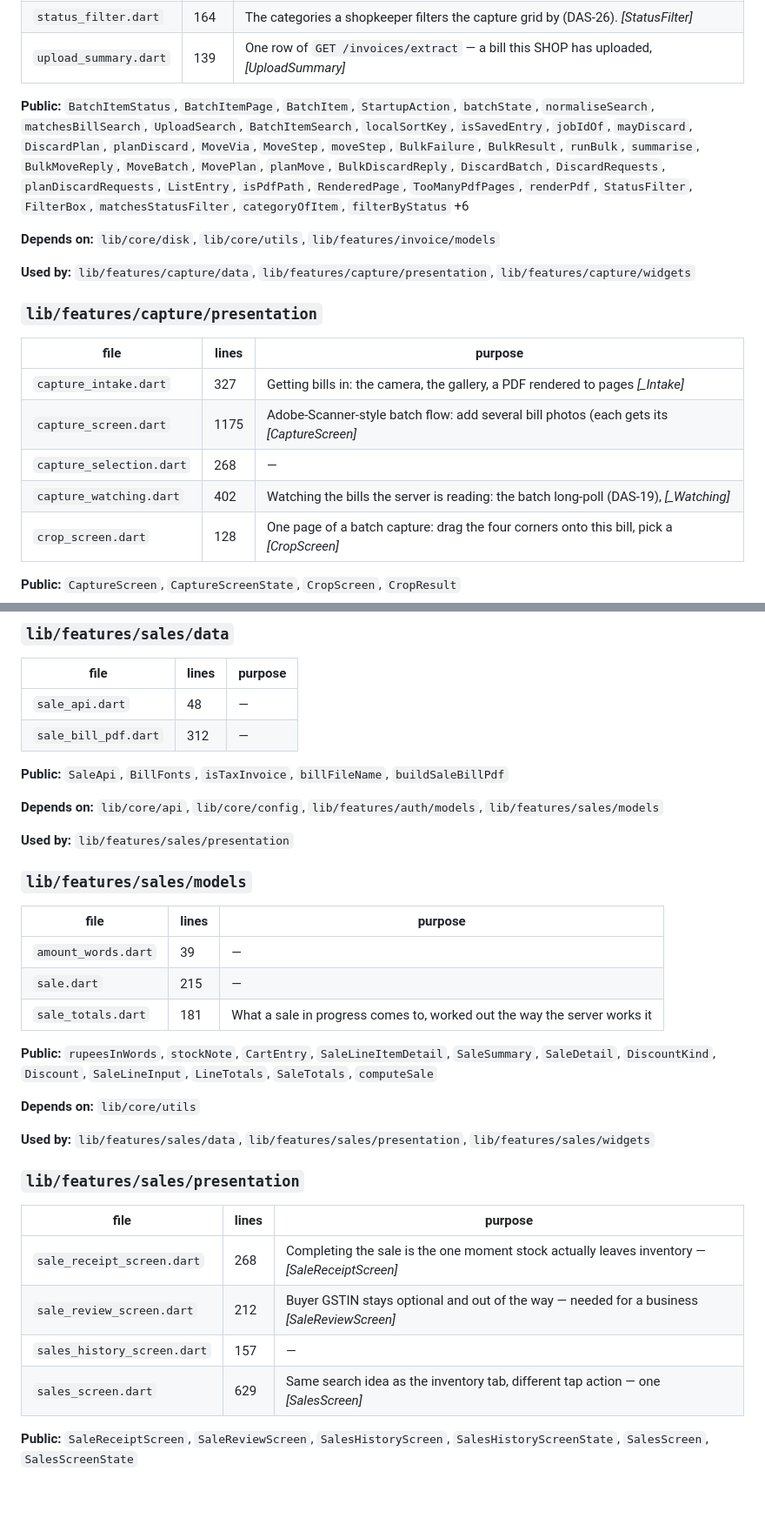
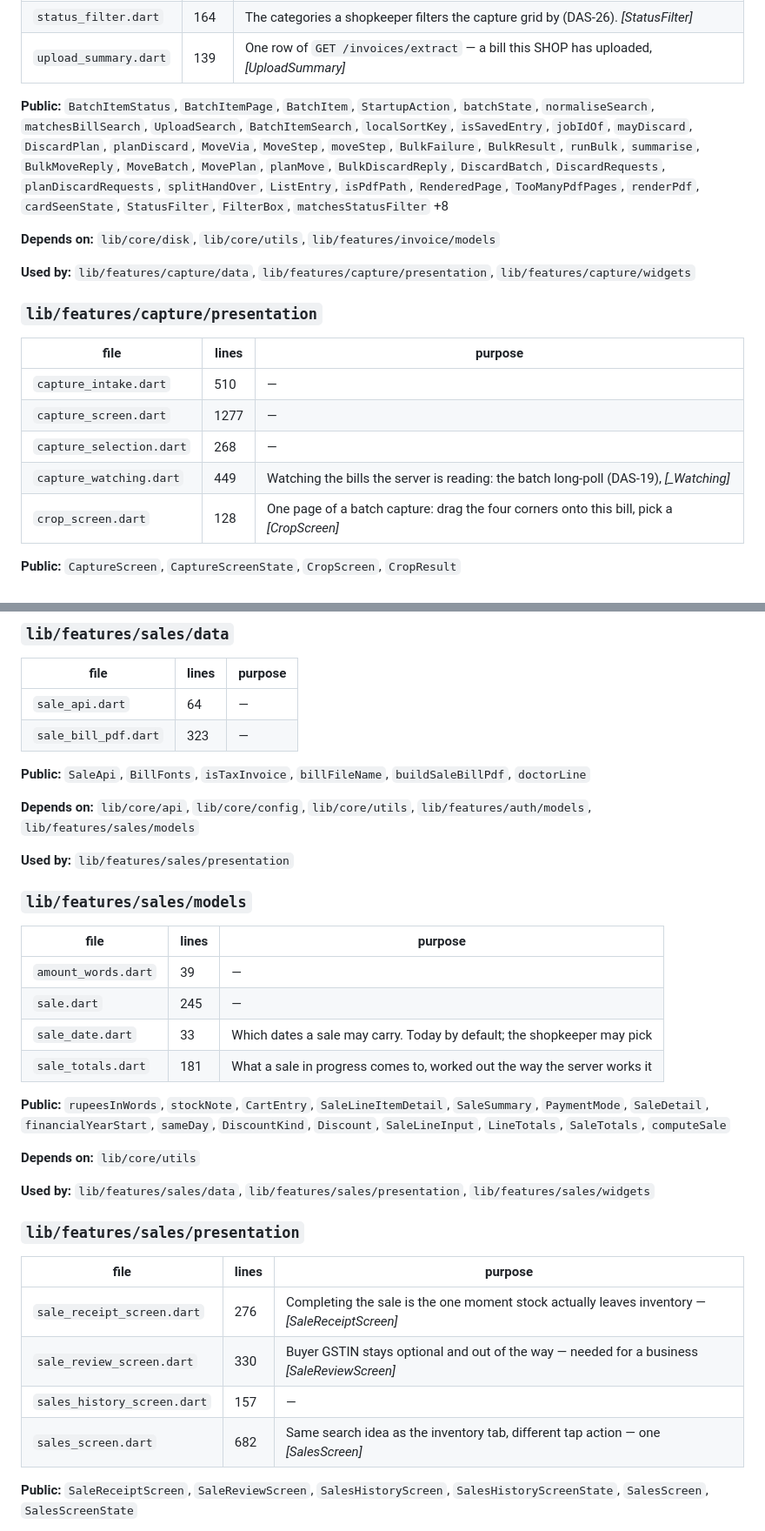
Before and after one commit to LostInCosmos/bahi_app, a Markdown page: MODULE_REGISTRY.md, 2 parts joined by grey strips. Shown at 87% size. Rendered like a GitHub page; blank space fills up the shorter version.

```diff
--- a/MODULE_REGISTRY.md
+++ b/MODULE_REGISTRY.md
@@ -256,7 +274,7 @@ Find the module whose names fit what you are adding, then read its section.
 | `status_filter.dart` | 164 | The categories a shopkeeper filters the capture grid by (DAS-26).  *[StatusFilter]* |
 | `upload_summary.dart` | 139 | One row of `GET /invoices/extract` — a bill this SHOP has uploaded,  *[UploadSummary]* |
 
-**Public:** `BatchItemStatus`, `BatchItemPage`, `BatchItem`, `StartupAction`, `batchState`, `normaliseSearch`, `matchesBillSearch`, `UploadSearch`, `BatchItemSearch`, `localSortKey`, `isSavedEntry`, `jobIdOf`, `mayDiscard`, `DiscardPlan`, `planDiscard`, `MoveVia`, `MoveStep`, `moveStep`, `BulkFailure`, `BulkResult`, `runBulk`, `summarise`, `BulkMoveReply`, `MoveBatch`, `MovePlan`, `planMove`, `BulkDiscardReply`, `DiscardBatch`, `DiscardRequests`, `planDiscardRequests`, `ListEntry`, `isPdfPath`, `RenderedPage`, `TooManyPdfPages`, `renderPdf`, `StatusFilter`, `FilterBox`, `matchesStatusFilter`, `categoryOfItem`, `filterByStatus` +6
+**Public:** `BatchItemStatus`, `BatchItemPage`, `BatchItem`, `StartupAction`, `batchState`, `normaliseSearch`, `matchesBillSearch`, `UploadSearch`, `BatchItemSearch`, `localSortKey`, `isSavedEntry`, `jobIdOf`, `mayDiscard`, `DiscardPlan`, `planDiscard`, `MoveVia`, `MoveStep`, `moveStep`, `BulkFailure`, `BulkResult`, `runBulk`, `summarise`, `BulkMoveReply`, `MoveBatch`, `MovePlan`, `planMove`, `BulkDiscardReply`, `DiscardBatch`, `DiscardRequests`, `planDiscardRequests`, `splitHandOver`, `ListEntry`, `isPdfPath`, `RenderedPage`, `TooManyPdfPages`, `renderPdf`, `cardSeenState`, `StatusFilter`, `FilterBox`, `matchesStatusFilter` +8
 
 **Depends on:** `lib/core/disk`, `lib/core/utils`, `lib/features/invoice/models`
 
@@ -266,10 +284,10 @@ Find the module whose names fit what you are adding, then read its section.
 
 | file | lines | purpose |
 |---|---|---|
-| `capture_intake.dart` | 327 | Getting bills in: the camera, the gallery, a PDF rendered to pages  *[_Intake]* |
-| `capture_screen.dart` | 1175 | Adobe-Scanner-style batch flow: add several bill photos (each gets its  *[CaptureScreen]* |
+| `capture_intake.dart` | 510 | — |
+| `capture_screen.dart` | 1277 | — |
 | `capture_selection.dart` | 268 | — |
-| `capture_watching.dart` | 402 | Watching the bills the server is reading: the batch long-poll (DAS-19),  *[_Watching]* |
+| `capture_watching.dart` | 449 | Watching the bills the server is reading: the batch long-poll (DAS-19),  *[_Watching]* |
 | `crop_screen.dart` | 128 | One page of a batch capture: drag the four corners onto this bill, pick a  *[CropScreen]* |
 
 **Public:** `CaptureScreen`, `CaptureScreenState`, `CropScreen`, `CropResult`
@@ -478,12 +496,12 @@ Find the module whose names fit what you are adding, then read its section.
 
 | file | lines | purpose |
 |---|---|---|
-| `sale_api.dart` | 48 | — |
-| `sale_bill_pdf.dart` | 312 | — |
+| `sale_api.dart` | 64 | — |
+| `sale_bill_pdf.dart` | 323 | — |
 
-**Public:** `SaleApi`, `BillFonts`, `isTaxInvoice`, `billFileName`, `buildSaleBillPdf`
+**Public:** `SaleApi`, `BillFonts`, `isTaxInvoice`, `billFileName`, `buildSaleBillPdf`, `doctorLine`
 
-**Depends on:** `lib/core/api`, `lib/core/config`, `lib/features/auth/models`, `lib/features/sales/models`
+**Depends on:** `lib/core/api`, `lib/core/config`, `lib/core/utils`, `lib/features/auth/models`, `lib/features/sales/models`
 
 **Used by:** `lib/features/sales/presentation`
 
@@ -492,10 +510,11 @@ Find the module whose names fit what you are adding, then read its section.
 | file | lines | purpose |
 |---|---|---|
 | `amount_words.dart` | 39 | — |
-| `sale.dart` | 215 | — |
+| `sale.dart` | 245 | — |
+| `sale_date.dart` | 33 | Which dates a sale may carry. Today by default; the shopkeeper may pick |
 | `sale_totals.dart` | 181 | What a sale in progress comes to, worked out the way the server works it |
 
-**Public:** `rupeesInWords`, `stockNote`, `CartEntry`, `SaleLineItemDetail`, `SaleSummary`, `SaleDetail`, `DiscountKind`, `Discount`, `SaleLineInput`, `LineTotals`, `SaleTotals`, `computeSale`
+**Public:** `rupeesInWords`, `stockNote`, `CartEntry`, `SaleLineItemDetail`, `SaleSummary`, `PaymentMode`, `SaleDetail`, `financialYearStart`, `sameDay`, `DiscountKind`, `Discount`, `SaleLineInput`, `LineTotals`, `SaleTotals`, `computeSale`
 
 **Depends on:** `lib/core/utils`
 
@@ -505,10 +524,10 @@ Find the module whose names fit what you are adding, then read its section.
 
 | file | lines | purpose |
 |---|---|---|
-| `sale_receipt_screen.dart` | 268 | Completing the sale is the one moment stock actually leaves inventory —  *[SaleReceiptScreen]* |
-| `sale_review_screen.dart` | 212 | Buyer GSTIN stays optional and out of the way — needed for a business  *[SaleReviewScreen]* |
+| `sale_receipt_screen.dart` | 276 | Completing the sale is the one moment stock actually leaves inventory —  *[SaleReceiptScreen]* |
+| `sale_review_screen.dart` | 330 | Buyer GSTIN stays optional and out of the way — needed for a business  *[SaleReviewScreen]* |
 | `sales_history_screen.dart` | 157 | — |
-| `sales_screen.dart` | 629 | Same search idea as the inventory tab, different tap action — one  *[SalesScreen]* |
+| `sales_screen.dart` | 682 | Same search idea as the inventory tab, different tap action — one  *[SalesScreen]* |
 
 **Public:** `SaleReceiptScreen`, `SaleReviewScreen`, `SalesHistoryScreen`, `SalesHistoryScreenState`, `SalesScreen`, `SalesScreenState`
 
```
Also changed, not shown: other parts of MODULE_REGISTRY.md (+53 -35 lines).
